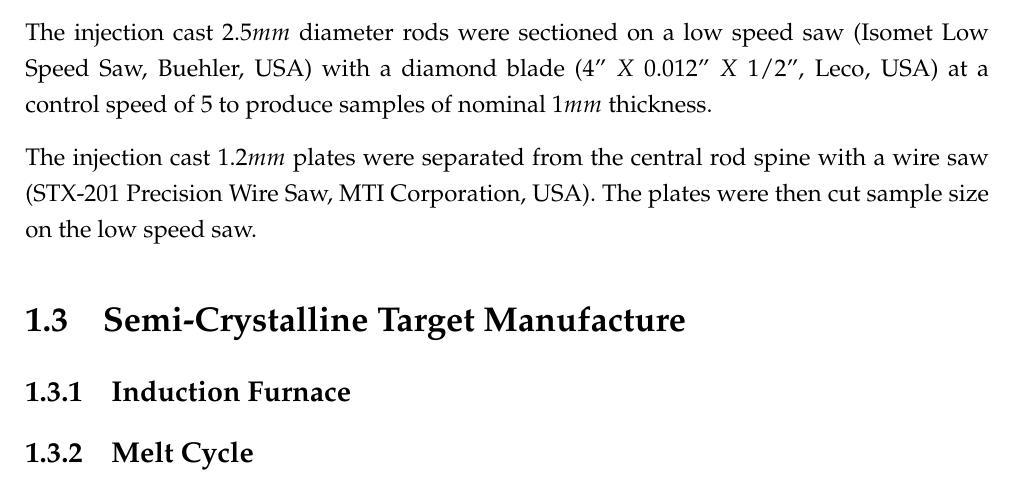
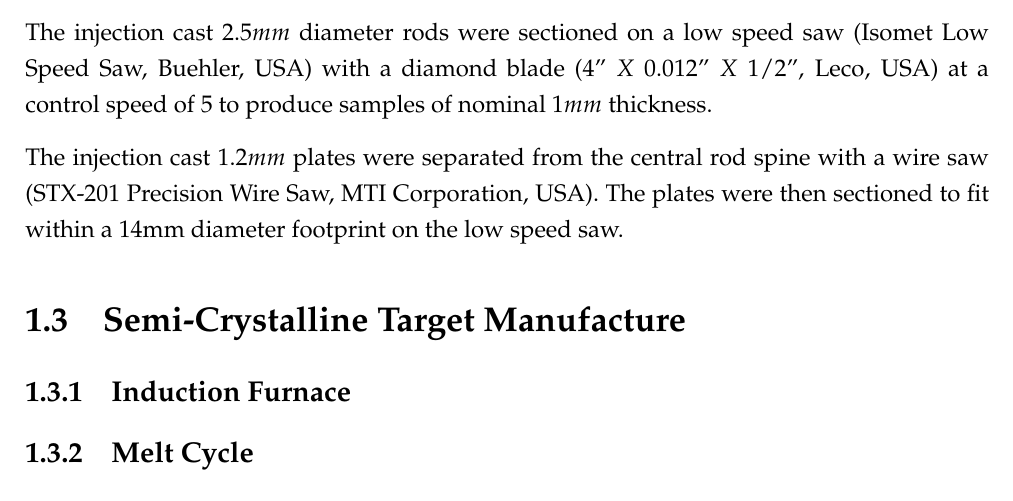
Before and after one commit to PoleScars/Method, a LaTeX thesis (Method.tex): part of page 8 of 13, cut so that both start at the same text. Compiled offline with pdfLaTeX.

Commit message:
Bulk Samples - finished draft

```diff
--- a/Method.tex
+++ b/Method.tex
@@ -115,7 +115,7 @@ The gravity cast wedge moulds could be sheared to sample size with generic plier
 
 The injection cast $2.5mm$ diameter rods were sectioned on a low speed saw (Isomet Low Speed Saw, Buehler, USA) with a diamond blade ($4"~ X~ 0.012"~ X~ 1/2"$, Leco, USA) at a control speed of 5 to produce samples of nominal $1mm$ thickness.
 
-The injection cast $1.2mm$ plates were separated from the central rod spine with a wire saw (STX-201 Precision Wire Saw, MTI Corporation, USA). The plates were then cut sample size on the low speed saw.
+The injection cast $1.2mm$ plates were separated from the central rod spine with a wire saw (STX-201 Precision Wire Saw, MTI Corporation, USA). The plates were then sectioned to fit within a 14mm diameter footprint on the low speed saw.
 
 \section{Semi-Crystalline Target Manufacture}
 
```
Also changed, not shown: 2 other files.
